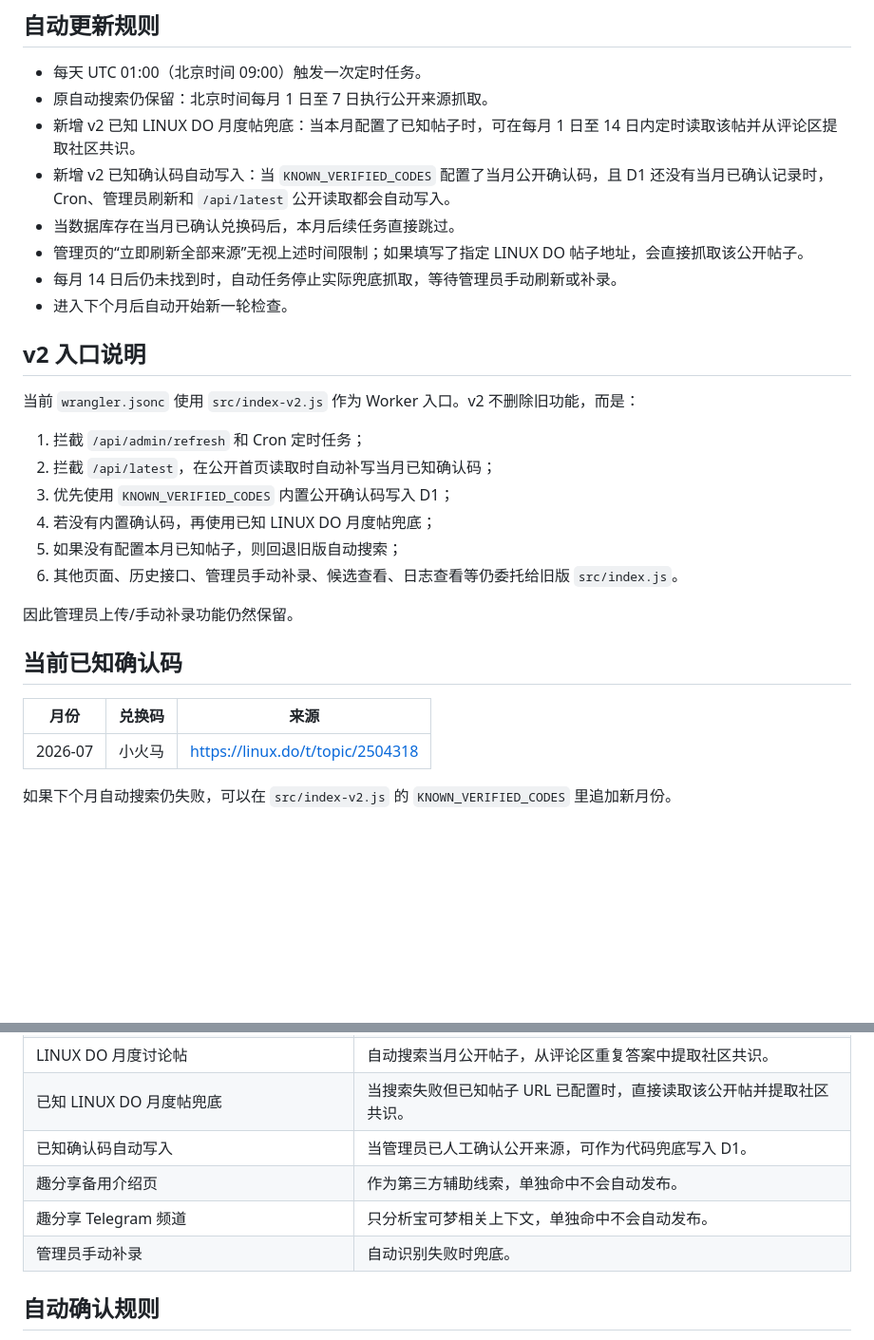
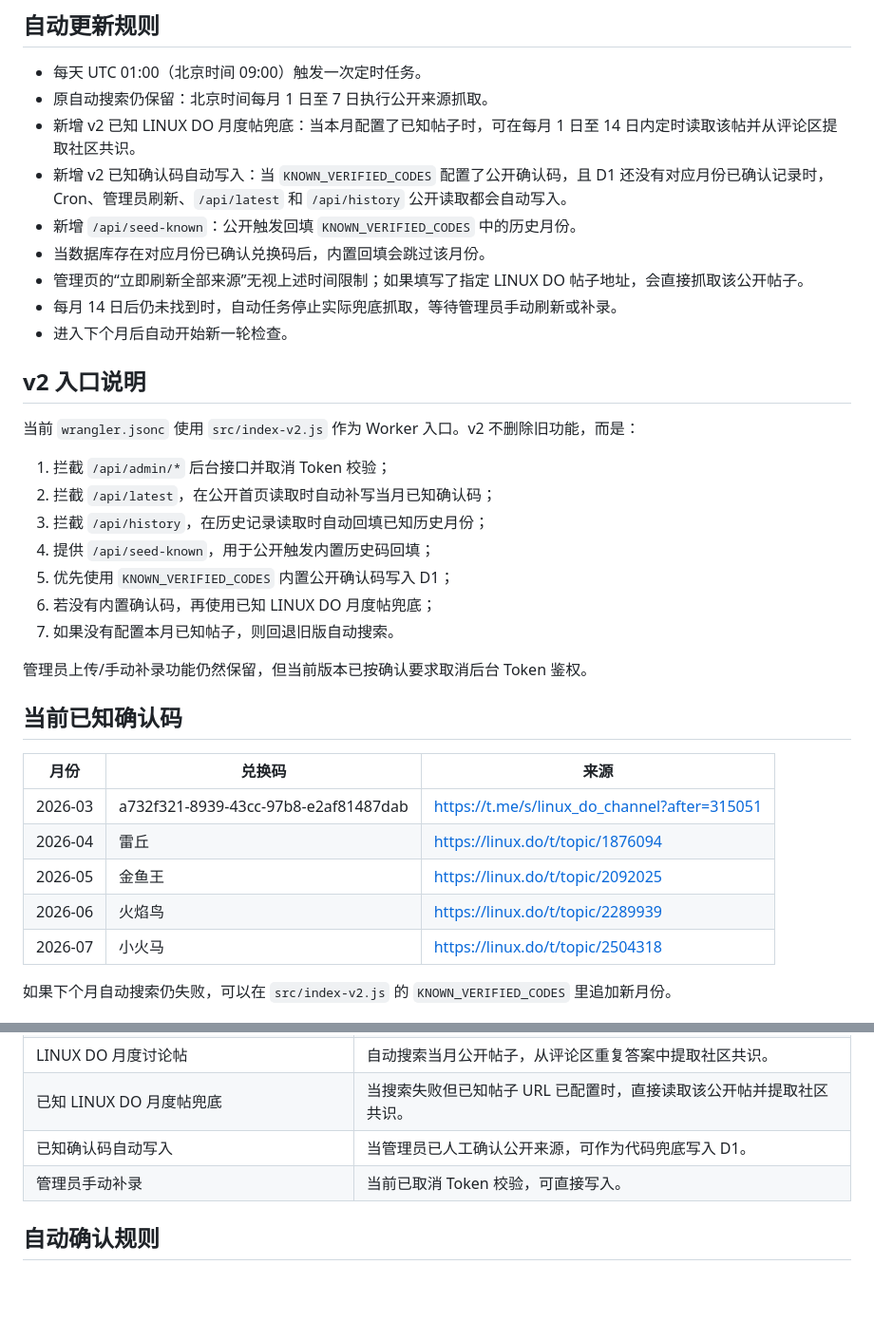
Before and after one commit to xf959211192/pokemon-code-index, a Markdown page: README.md, 2 parts joined by grey strips. Shown at 95% size. Drawn GitHub-style; blank space fills up the shorter version.

Commit message:
Document open admin mode and history seed

```diff
--- a/README.md
+++ b/README.md
@@ -7,8 +7,9 @@
 - 每天 UTC 01:00（北京时间 09:00）触发一次定时任务。
 - 原自动搜索仍保留：北京时间每月 1 日至 7 日执行公开来源抓取。
 - 新增 v2 已知 LINUX DO 月度帖兜底：当本月配置了已知帖子时，可在每月 1 日至 14 日内定时读取该帖并从评论区提取社区共识。
-- 新增 v2 已知确认码自动写入：当 `KNOWN_VERIFIED_CODES` 配置了当月公开确认码，且 D1 还没有当月已确认记录时，Cron、管理员刷新和 `/api/latest` 公开读取都会自动写入。
-- 当数据库存在当月已确认兑换码后，本月后续任务直接跳过。
+- 新增 v2 已知确认码自动写入：当 `KNOWN_VERIFIED_CODES` 配置了公开确认码，且 D1 还没有对应月份已确认记录时，Cron、管理员刷新、`/api/latest` 和 `/api/history` 公开读取都会自动写入。
+- 新增 `/api/seed-known`：公开触发回填 `KNOWN_VERIFIED_CODES` 中的历史月份。
+- 当数据库存在对应月份已确认兑换码后，内置回填会跳过该月份。
 - 管理页的“立即刷新全部来源”无视上述时间限制；如果填写了指定 LINUX DO 帖子地址，会直接抓取该公开帖子。
 - 每月 14 日后仍未找到时，自动任务停止实际兜底抓取，等待管理员手动刷新或补录。
 - 进入下个月后自动开始新一轮检查。
@@ -17,19 +18,24 @@
 
 当前 `wrangler.jsonc` 使用 `src/index-v2.js` 作为 Worker 入口。v2 不删除旧功能，而是：
 
-1. 拦截 `/api/admin/refresh` 和 Cron 定时任务；
+1. 拦截 `/api/admin/*` 后台接口并取消 Token 校验；
 2. 拦截 `/api/latest`，在公开首页读取时自动补写当月已知确认码；
-3. 优先使用 `KNOWN_VERIFIED_CODES` 内置公开确认码写入 D1；
-4. 若没有内置确认码，再使用已知 LINUX DO 月度帖兜底；
-5. 如果没有配置本月已知帖子，则回退旧版自动搜索；
-6. 其他页面、历史接口、管理员手动补录、候选查看、日志查看等仍委托给旧版 `src/index.js`。
+3. 拦截 `/api/history`，在历史记录读取时自动回填已知历史月份；
+4. 提供 `/api/seed-known`，用于公开触发内置历史码回填；
+5. 优先使用 `KNOWN_VERIFIED_CODES` 内置公开确认码写入 D1；
+6. 若没有内置确认码，再使用已知 LINUX DO 月度帖兜底；
+7. 如果没有配置本月已知帖子，则回退旧版自动搜索。
 
-因此管理员上传/手动补录功能仍然保留。
+管理员上传/手动补录功能仍然保留，但当前版本已按确认要求取消后台 Token 鉴权。
 
 ## 当前已知确认码
 
 | 月份 | 兑换码 | 来源 |
 |---|---|---|
+| 2026-03 | a732f321-8939-43cc-97b8-e2af81487dab | https://t.me/s/linux_do_channel?after=315051 |
+| 2026-04 | 雷丘 | https://linux.do/t/topic/1876094 |
+| 2026-05 | 金鱼王 | https://linux.do/t/topic/2092025 |
+| 2026-06 | 火焰鸟 | https://linux.do/t/topic/2289939 |
 | 2026-07 | 小火马 | https://linux.do/t/topic/2504318 |
 
 如果下个月自动搜索仍失败，可以在 `src/index-v2.js` 的 `KNOWN_VERIFIED_CODES` 里追加新月份。
@@ -43,9 +49,7 @@
 | LINUX DO 月度讨论帖 | 自动搜索当月公开帖子，从评论区重复答案中提取社区共识。 |
 | 已知 LINUX DO 月度帖兜底 | 当搜索失败但已知帖子 URL 已配置时，直接读取该公开帖并提取社区共识。 |
 | 已知确认码自动写入 | 当管理员已人工确认公开来源，可作为代码兜底写入 D1。 |
-| 趣分享备用介绍页 | 作为第三方辅助线索，单独命中不会自动发布。 |
-| 趣分享 Telegram 频道 | 只分析宝可梦相关上下文，单独命中不会自动发布。 |
-| 管理员手动补录 | 自动识别失败时兜底。 |
+| 管理员手动补录 | 当前已取消 Token 校验，可直接写入。 |
 
 ## 自动确认规则
 
```
Also changed, not shown: other parts of README.md (+2 -3 lines).
